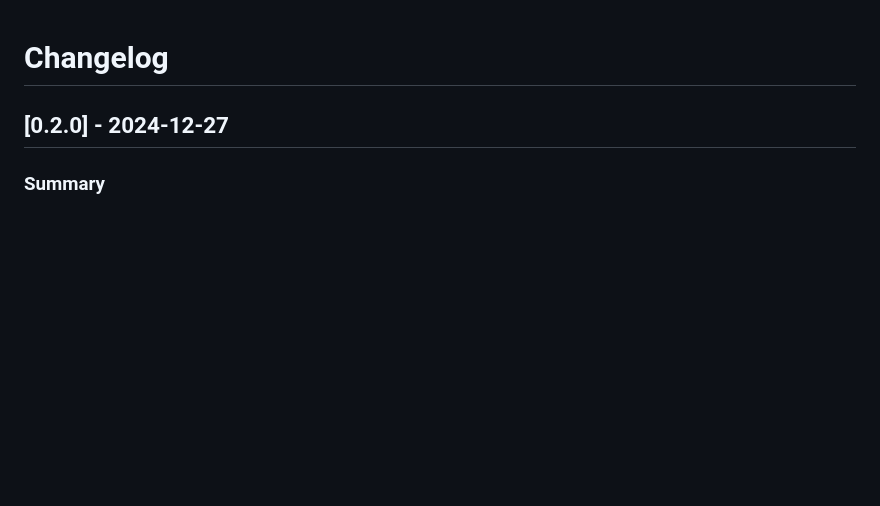
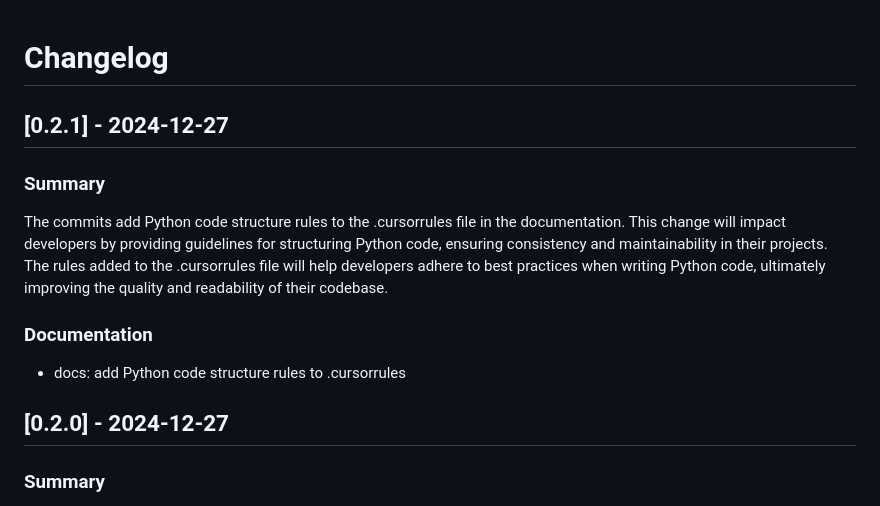
Before and after one commit to wizardsupreme/subliminal-meditation, a Markdown page: CHANGELOG.md, the part around the change. Rendered like a GitHub page; blank space fills up the shorter version.

```diff
--- a/CHANGELOG.md
+++ b/CHANGELOG.md
@@ -1,4 +1,12 @@
 # Changelog
+
+## [0.2.1] - 2024-12-27
+
+### Summary
+The commits add Python code structure rules to the .cursorrules file in the documentation. This change will impact developers by providing guidelines for structuring Python code, ensuring consistency and maintainability in their projects. The rules added to the .cursorrules file will help developers adhere to best practices when writing Python code, ultimately improving the quality and readability of their codebase.
+
+### Documentation
+- docs: add Python code structure rules to .cursorrules
 
 ## [0.2.0] - 2024-12-27
 
```
